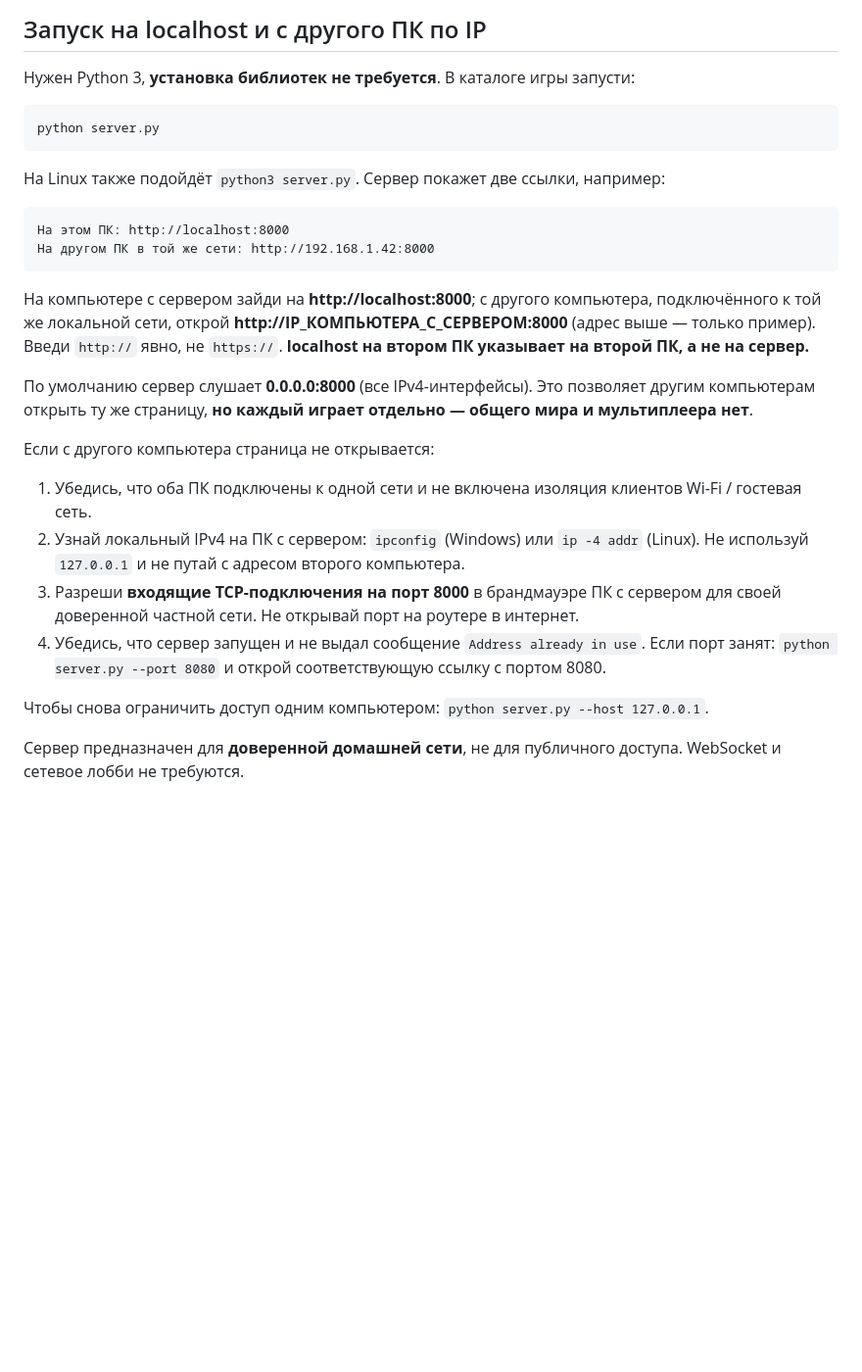
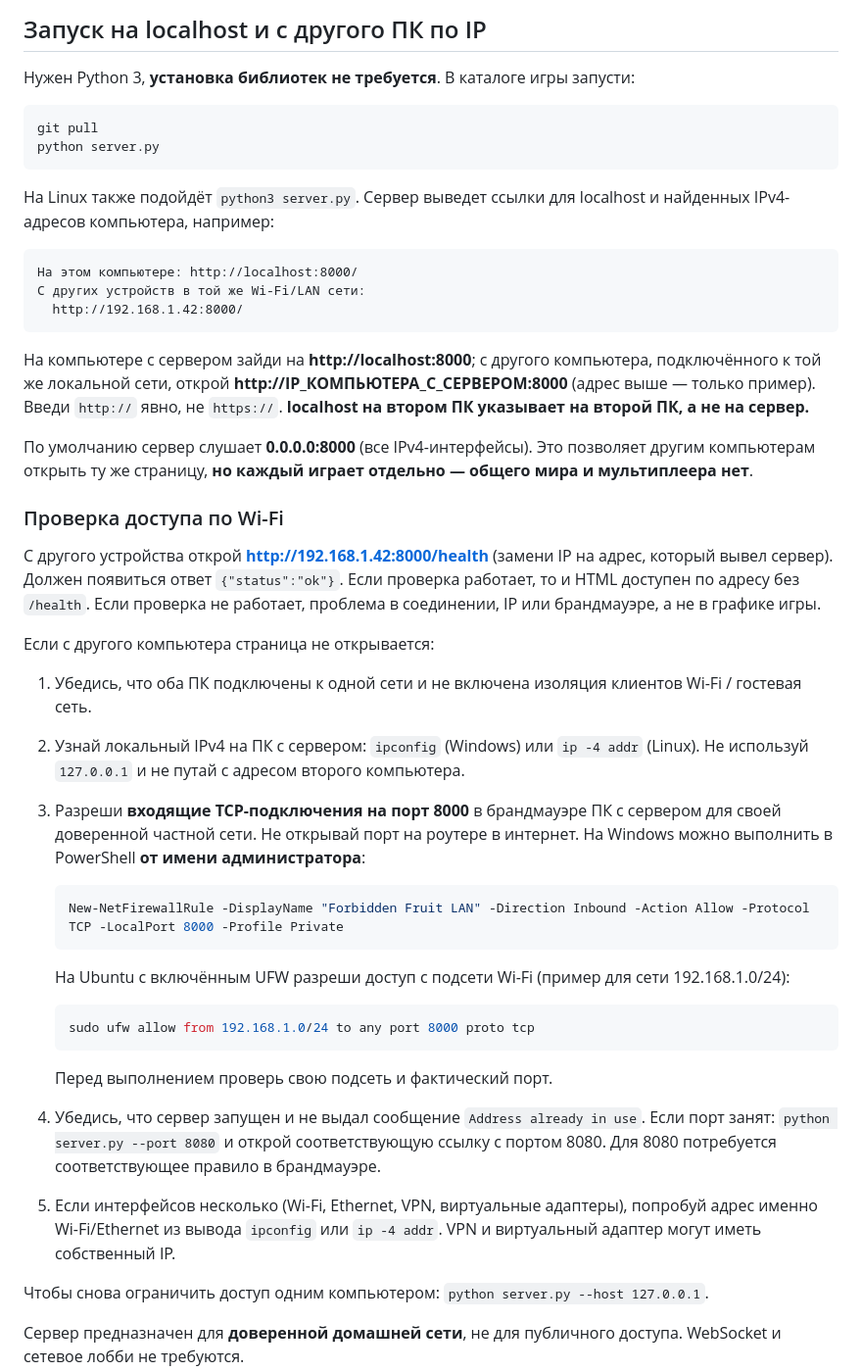
Before and after one commit to swrobotcompany-dev/zhenya, a Markdown page: README.md, the part around the change. Shown at 98% size. Drawn GitHub-style; blank space fills up the shorter version.

Commit message:
Document Wi-Fi access, health check and firewall steps

````diff
--- a/README.md
+++ b/README.md
@@ -9,26 +9,46 @@
 Нужен Python 3, **установка библиотек не требуется**. В каталоге игры запусти:
 
 ```bash
+git pull
 python server.py
 ```
 
-На Linux также подойдёт `python3 server.py`. Сервер покажет две ссылки, например:
+На Linux также подойдёт `python3 server.py`. Сервер выведет ссылки для localhost и найденных IPv4-адресов компьютера, например:
 
 ```text
-На этом ПК: http://localhost:8000
-На другом ПК в той же сети: http://192.168.1.42:8000
+На этом компьютере: http://localhost:8000/
+С других устройств в той же Wi-Fi/LAN сети:
+  http://192.168.1.42:8000/
 ```
 
 На компьютере с сервером зайди на **http://localhost:8000**; с другого компьютера, подключённого к той же локальной сети, открой **http://IP_КОМПЬЮТЕРА_С_СЕРВЕРОМ:8000** (адрес выше — только пример). Введи `http://` явно, не `https://`. **localhost на втором ПК указывает на второй ПК, а не на сервер.**
 
 По умолчанию сервер слушает **0.0.0.0:8000** (все IPv4-интерфейсы). Это позволяет другим компьютерам открыть ту же страницу, **но каждый играет отдельно — общего мира и мультиплеера нет**.
 
+### Проверка доступа по Wi-Fi
+
+С другого устройства открой **http://192.168.1.42:8000/health** (замени IP на адрес, который вывел сервер). Должен появиться ответ `{"status":"ok"}`. Если проверка работает, то и HTML доступен по адресу без `/health`. Если проверка не работает, проблема в соединении, IP или брандмауэре, а не в графике игры.
+
 Если с другого компьютера страница не открывается:
 
 1. Убедись, что оба ПК подключены к одной сети и не включена изоляция клиентов Wi-Fi / гостевая сеть.
 2. Узнай локальный IPv4 на ПК с сервером: `ipconfig` (Windows) или `ip -4 addr` (Linux). Не используй `127.0.0.1` и не путай с адресом второго компьютера.
-3. Разреши **входящие TCP-подключения на порт 8000** в брандмауэре ПК с сервером для своей доверенной частной сети. Не открывай порт на роутере в интернет.
-4. Убедись, что сервер запущен и не выдал сообщение `Address already in use`. Если порт занят: `python server.py --port 8080` и открой соответствующую ссылку с портом 8080.
+3. Разреши **входящие TCP-подключения на порт 8000** в брандмауэре ПК с сервером для своей доверенной частной сети. Не открывай порт на роутере в интернет. На Windows можно выполнить в PowerShell **от имени администратора**:
+
+   ```powershell
+   New-NetFirewallRule -DisplayName "Forbidden Fruit LAN" -Direction Inbound -Action Allow -Protocol TCP -LocalPort 8000 -Profile Private
+   ```
+
+   На Ubuntu с включённым UFW разреши доступ с подсети Wi-Fi (пример для сети 192.168.1.0/24):
+
+   ```bash
+   sudo ufw allow from 192.168.1.0/24 to any port 8000 proto tcp
+   ```
+
+   Перед выполнением проверь свою подсеть и фактический порт.
+4. Убедись, что сервер запущен и не выдал сообщение `Address already in use`. Если порт занят: `python server.py --port 8080` и открой соответствующую ссылку с портом 8080. Для 8080 потребуется соответствующее правило в брандмауэре.
+
+5. Если интерфейсов несколько (Wi-Fi, Ethernet, VPN, виртуальные адаптеры), попробуй адрес именно Wi-Fi/Ethernet из вывода `ipconfig` или `ip -4 addr`. VPN и виртуальный адаптер могут иметь собственный IP.
 
 Чтобы снова ограничить доступ одним компьютером: `python server.py --host 127.0.0.1`.
 
````
